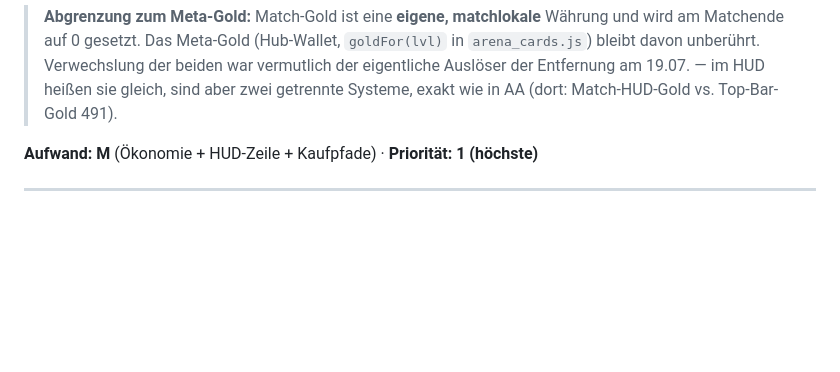
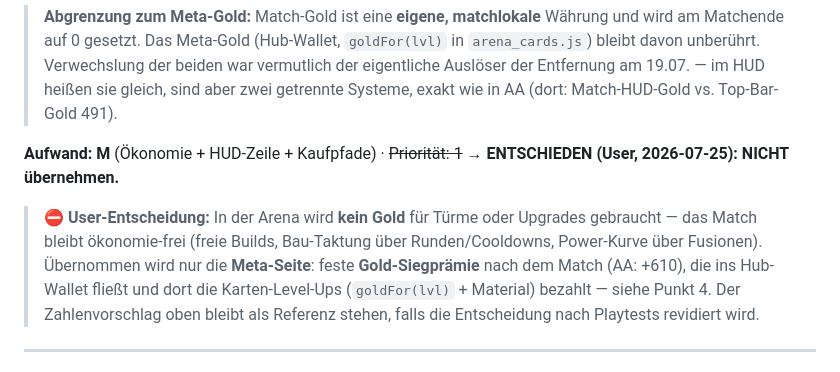
Before and after one commit to mirkurobin-lab/elemental-td, a Markdown page: arena_patches/GAMEPLAY_OPTIMIERUNG.md, the part around the change. GitHub-like rendering; blank space fills up the shorter version.

```diff
--- a/arena_patches/GAMEPLAY_OPTIMIERUNG.md
+++ b/arena_patches/GAMEPLAY_OPTIMIERUNG.md
@@ -68,7 +68,14 @@ der Spieler kontrolliert.
 > Entfernung am 19.07. — im HUD heißen sie gleich, sind aber zwei getrennte Systeme, exakt wie
 > in AA (dort: Match-HUD-Gold vs. Top-Bar-Gold 491).
 
-**Aufwand: M** (Ökonomie + HUD-Zeile + Kaufpfade) · **Priorität: 1 (höchste)**
+**Aufwand: M** (Ökonomie + HUD-Zeile + Kaufpfade) · ~~Priorität: 1~~ → **ENTSCHIEDEN (User, 2026-07-25): NICHT übernehmen.**
+
+> **⛔ User-Entscheidung:** In der Arena wird **kein Gold** für Türme oder Upgrades gebraucht —
+> das Match bleibt ökonomie-frei (freie Builds, Bau-Taktung über Runden/Cooldowns, Power-Kurve
+> über Fusionen). Übernommen wird nur die **Meta-Seite**: feste **Gold-Siegprämie** nach dem
+> Match (AA: +610), die ins Hub-Wallet fließt und dort die Karten-Level-Ups
+> (`goldFor(lvl)` + Material) bezahlt — siehe Punkt 4. Der Zahlenvorschlag oben bleibt als
+> Referenz stehen, falls die Entscheidung nach Playtests revidiert wird.
 
 ---
 
```
Also changed, not shown: arena_patches/HANDOFF.md (+12 -0 lines).
